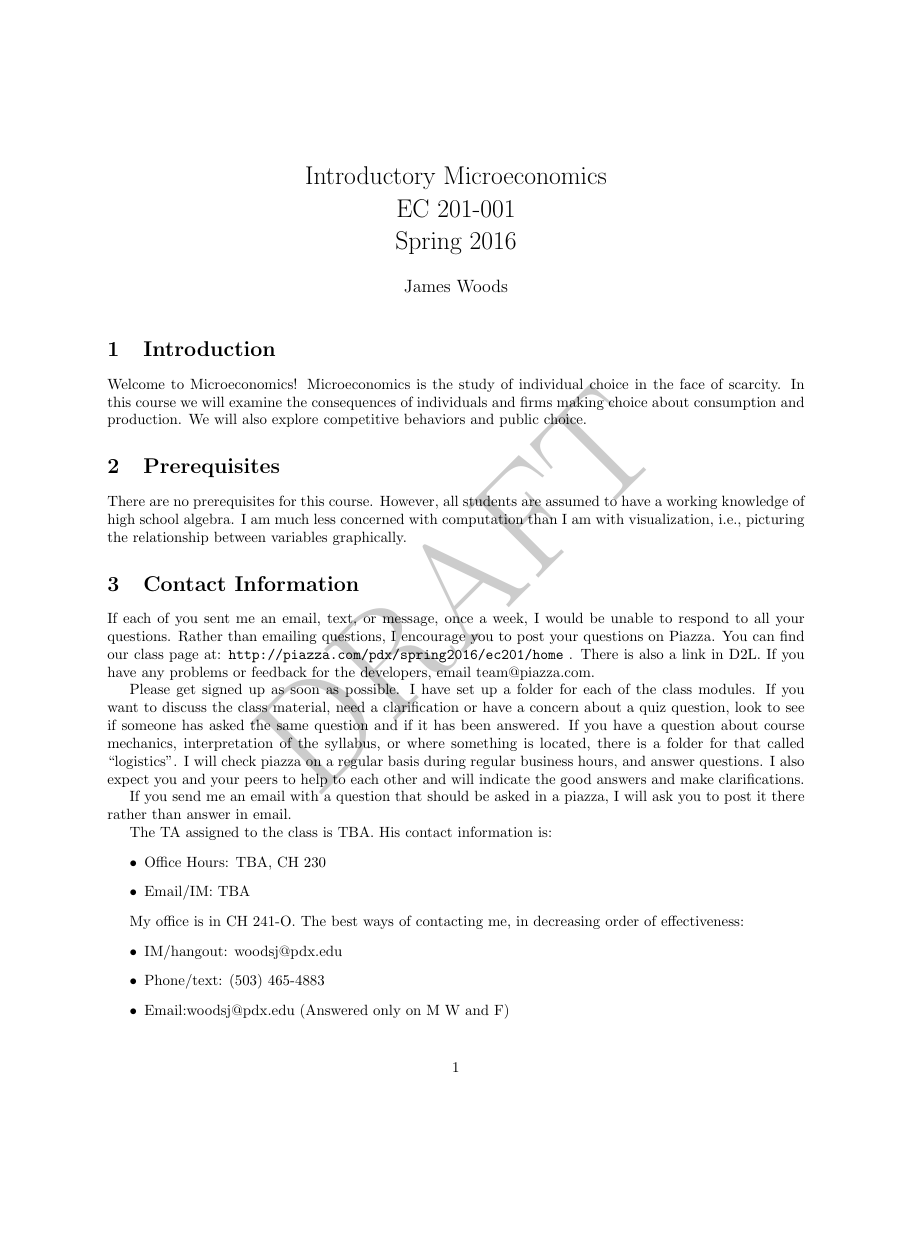
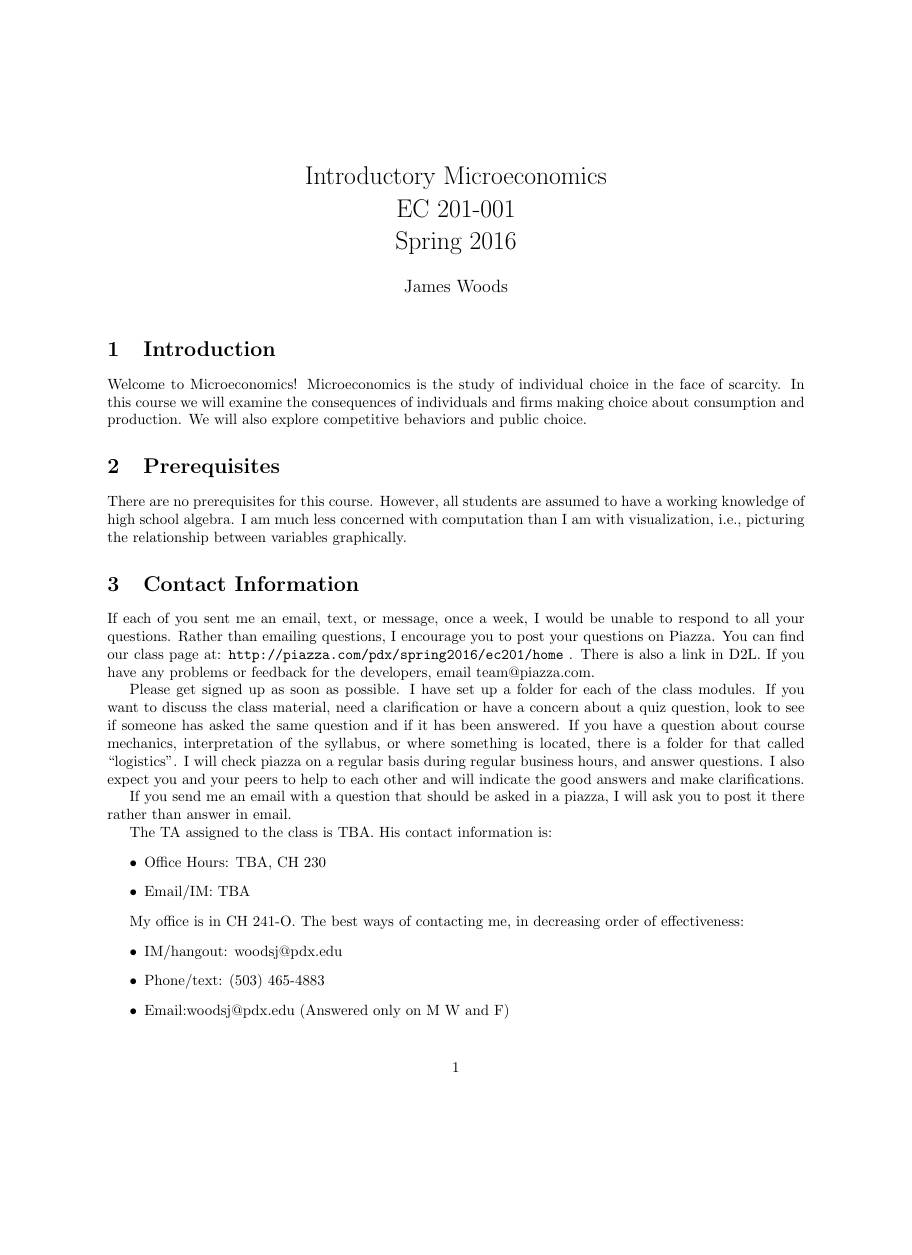
Before and after one commit to woodsjam/Course-Intro-Microeconomics, a LaTeX document (EC201SyllabusSpring16.tex): page 1 of 4, the shorter picture padded with empty space. Compiled offline with pdfLaTeX.

Commit message:
Killed draft

```diff
--- a/EC201SyllabusSpring16.tex
+++ b/EC201SyllabusSpring16.tex
@@ -5,8 +5,8 @@
 \newcommand{\Office}{Monday 3-4:30}
 \newcommand{\ExamOne}{Final Exam:  June 7th, 8:00-9:50}
 \newcommand{\Section}{001}
-\usepackage{draftwatermark}
-\SetWatermarkScale{4}
+% \usepackage{draftwatermark}
+% \SetWatermarkScale{4}
 %opening
 \title{
 Introductory Microeconomics\\
```
Also changed, not shown: EC201SyllabusSpring16.pdf.
